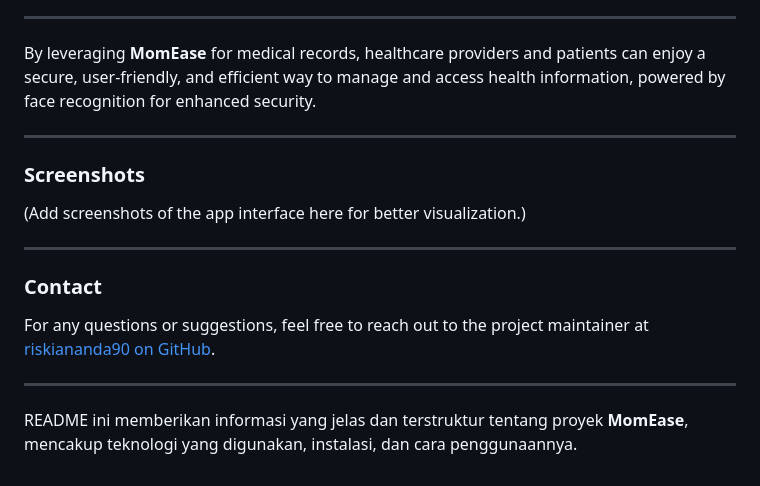
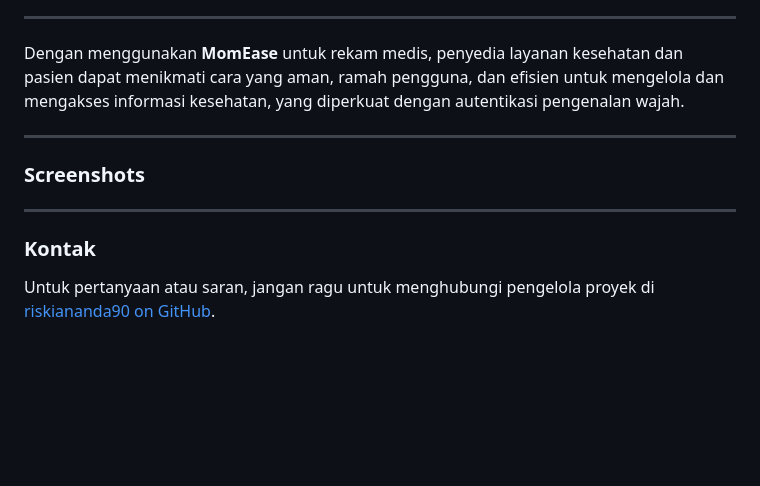
Before and after one commit to teukualdieaulia/MomEase-Face-Recognation, a Markdown page: README.md, the part around one of its changes. Rendered like a GitHub page; blank space fills up the shorter version.

```diff
--- a/README.md
+++ b/README.md
@@ -117,20 +132,16 @@ This project is licensed under the MIT License - see the [LICENSE](LICENSE) file
 
 ---
 
-By leveraging **MomEase** for medical records, healthcare providers and patients can enjoy a secure, user-friendly, and efficient way to manage and access health information, powered by face recognition for enhanced security.
+Dengan menggunakan **MomEase** untuk rekam medis, penyedia layanan kesehatan dan pasien dapat menikmati cara yang aman, ramah pengguna, dan efisien untuk mengelola dan mengakses informasi kesehatan, yang diperkuat dengan autentikasi pengenalan wajah.
 
 ---
 
 ### Screenshots
 
-(Add screenshots of the app interface here for better visualization.)
+
 
 ---
 
-### Contact
+### Kontak
 
-For any questions or suggestions, feel free to reach out to the project maintainer at [riskiananda90 on GitHub](https://github.com/riskiananda90).
-
----
-
-README ini memberikan informasi yang jelas dan terstruktur tentang proyek **MomEase**, mencakup teknologi yang digunakan, instalasi, dan cara penggunaannya.
+Untuk pertanyaan atau saran, jangan ragu untuk menghubungi pengelola proyek di [riskiananda90 on GitHub](https://github.com/riskiananda90).
```
Also changed, not shown: other parts of README.md (+76 -61 lines).
